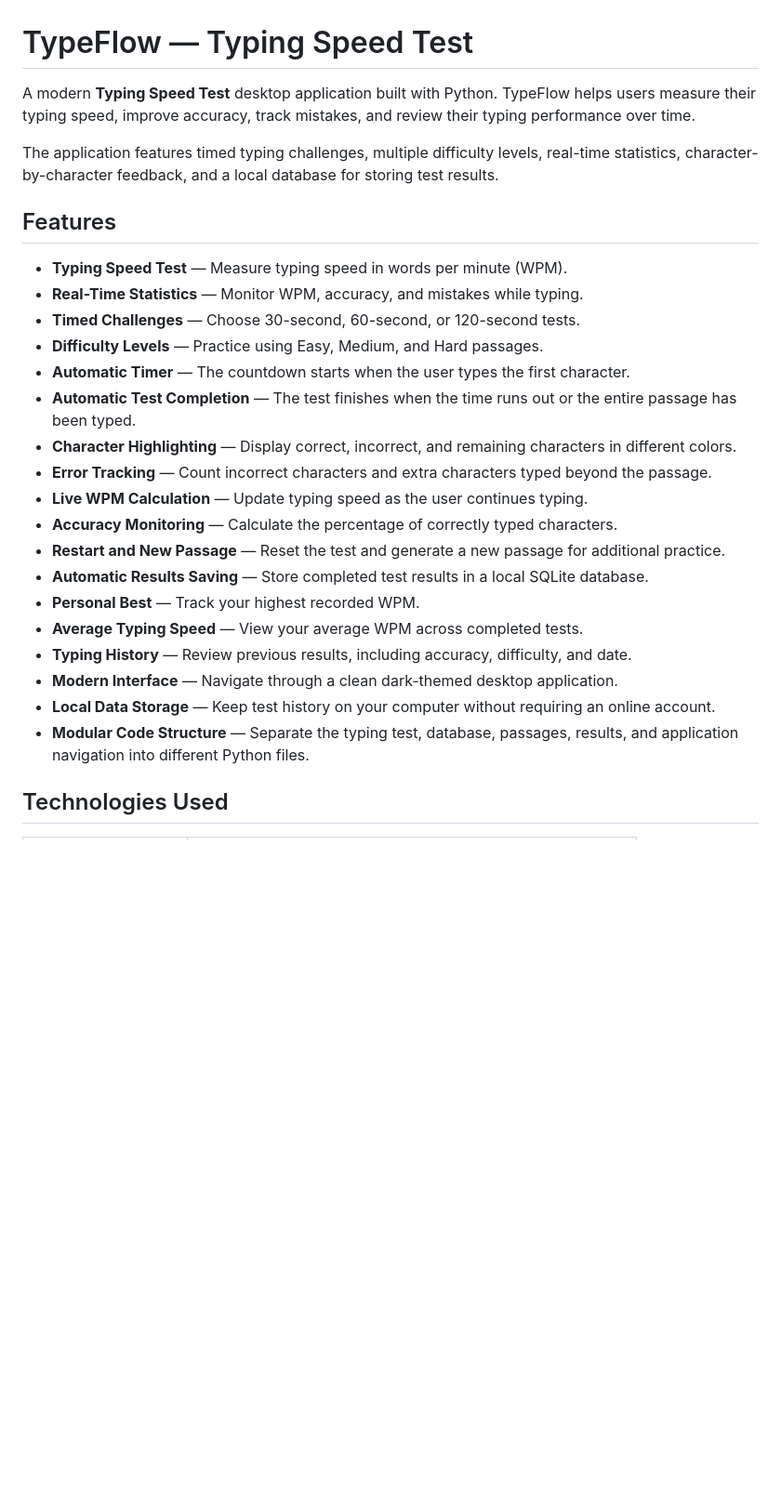
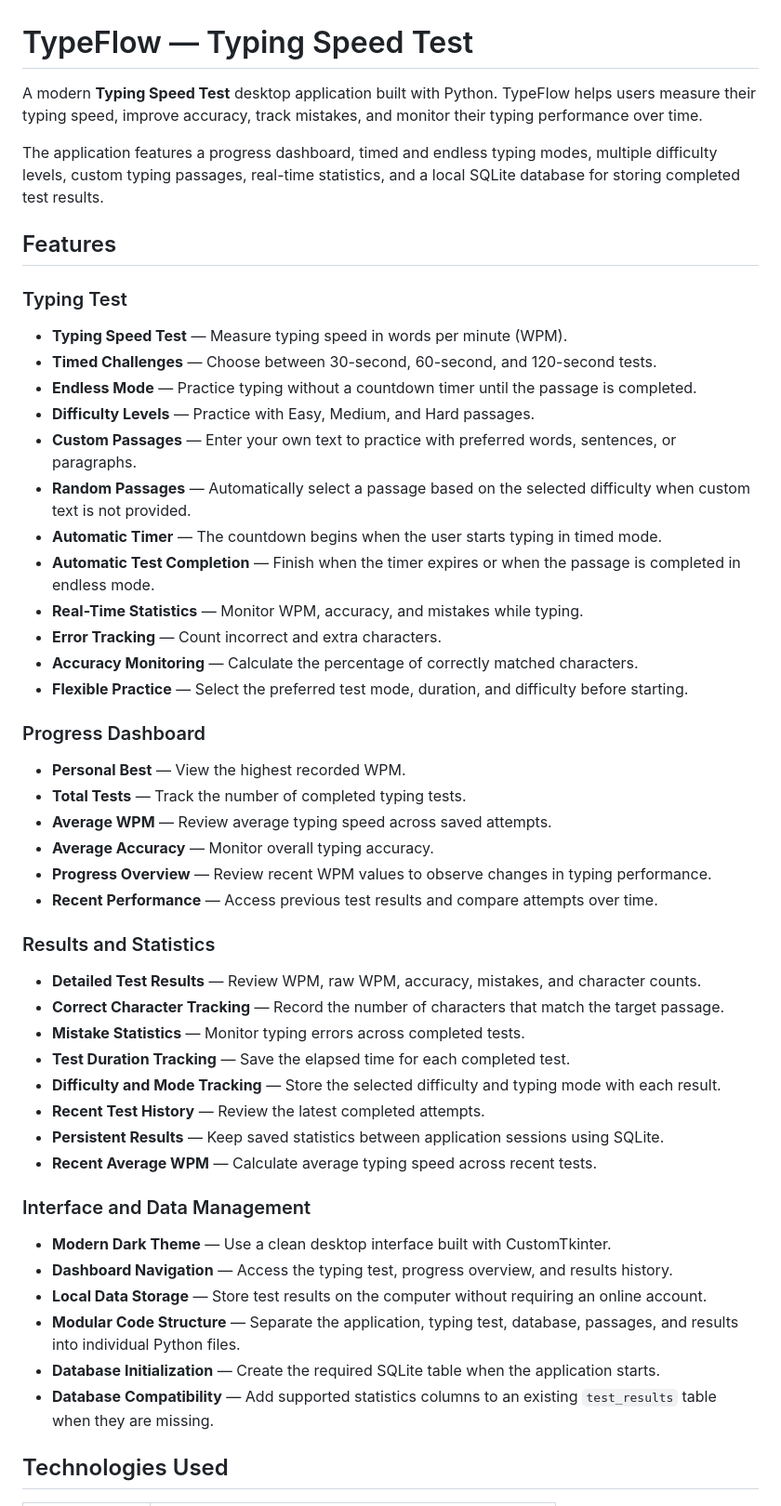
Before and after one commit to Claxer/Typing-speed-test, a Markdown page: README.md, the part around one of its changes. Shown at 93% size. Drawn GitHub-style; blank space fills up the shorter version.

```diff
--- a/README.md
+++ b/README.md
@@ -1,29 +1,54 @@
 # TypeFlow — Typing Speed Test
 
-A modern **Typing Speed Test** desktop application built with Python. TypeFlow helps users measure their typing speed, improve accuracy, track mistakes, and review their typing performance over time.
+A modern **Typing Speed Test** desktop application built with Python. TypeFlow helps users measure their typing speed, improve accuracy, track mistakes, and monitor their typing performance over time.
 
-The application features timed typing challenges, multiple difficulty levels, real-time statistics, character-by-character feedback, and a local database for storing test results.
+The application features a progress dashboard, timed and endless typing modes, multiple difficulty levels, custom typing passages, real-time statistics, and a local SQLite database for storing completed test results.
 
 ## Features
 
+### Typing Test
+
 * **Typing Speed Test** — Measure typing speed in words per minute (WPM).
+* **Timed Challenges** — Choose between 30-second, 60-second, and 120-second tests.
+* **Endless Mode** — Practice typing without a countdown timer until the passage is completed.
+* **Difficulty Levels** — Practice with Easy, Medium, and Hard passages.
+* **Custom Passages** — Enter your own text to practice with preferred words, sentences, or paragraphs.
+* **Random Passages** — Automatically select a passage based on the selected difficulty when custom text is not provided.
+* **Automatic Timer** — The countdown begins when the user starts typing in timed mode.
+* **Automatic Test Completion** — Finish when the timer expires or when the passage is completed in endless mode.
 * **Real-Time Statistics** — Monitor WPM, accuracy, and mistakes while typing.
-* **Timed Challenges** — Choose 30-second, 60-second, or 120-second tests.
-* **Difficulty Levels** — Practice using Easy, Medium, and Hard passages.
-* **Automatic Timer** — The countdown starts when the user types the first character.
-* **Automatic Test Completion** — The test finishes when the time runs out or the entire passage has been typed.
-* **Character Highlighting** — Display correct, incorrect, and remaining characters in different colors.
-* **Error Tracking** — Count incorrect characters and extra characters typed beyond the passage.
-* **Live WPM Calculation** — Update typing speed as the user continues typing.
-* **Accuracy Monitoring** — Calculate the percentage of correctly typed characters.
-* **Restart and New Passage** — Reset the test and generate a new passage for additional practice.
-* **Automatic Results Saving** — Store completed test results in a local SQLite database.
-* **Personal Best** — Track your highest recorded WPM.
-* **Average Typing Speed** — View your average WPM across completed tests.
-* **Typing History** — Review previous results, including accuracy, difficulty, and date.
-* **Modern Interface** — Navigate through a clean dark-themed desktop application.
-* **Local Data Storage** — Keep test history on your computer without requiring an online account.
-* **Modular Code Structure** — Separate the typing test, database, passages, results, and application navigation into different Python files.
+* **Error Tracking** — Count incorrect and extra characters.
+* **Accuracy Monitoring** — Calculate the percentage of correctly matched characters.
+* **Flexible Practice** — Select the preferred test mode, duration, and difficulty before starting.
+
+### Progress Dashboard
+
+* **Personal Best** — View the highest recorded WPM.
+* **Total Tests** — Track the number of completed typing tests.
+* **Average WPM** — Review average typing speed across saved attempts.
+* **Average Accuracy** — Monitor overall typing accuracy.
+* **Progress Overview** — Review recent WPM values to observe changes in typing performance.
+* **Recent Performance** — Access previous test results and compare attempts over time.
+
+### Results and Statistics
+
+* **Detailed Test Results** — Review WPM, raw WPM, accuracy, mistakes, and character counts.
+* **Correct Character Tracking** — Record the number of characters that match the target passage.
+* **Mistake Statistics** — Monitor typing errors across completed tests.
+* **Test Duration Tracking** — Save the elapsed time for each completed test.
+* **Difficulty and Mode Tracking** — Store the selected difficulty and typing mode with each result.
+* **Recent Test History** — Review the latest completed attempts.
+* **Persistent Results** — Keep saved statistics between application sessions using SQLite.
+* **Recent Average WPM** — Calculate average typing speed across recent tests.
+
+### Interface and Data Management
+
+* **Modern Dark Theme** — Use a clean desktop interface built with CustomTkinter.
+* **Dashboard Navigation** — Access the typing test, progress overview, and results history.
+* **Local Data Storage** — Store test results on the computer without requiring an online account.
+* **Modular Code Structure** — Separate the application, typing test, database, passages, and results into individual Python files.
+* **Database Initialization** — Create the required SQLite table when the application starts.
+* **Database Compatibility** — Add supported statistics columns to an existing `test_results` table when they are missing.
 
 ## Technologies Used
 
```
Also changed, not shown: other parts of README.md (+149 -80 lines).
